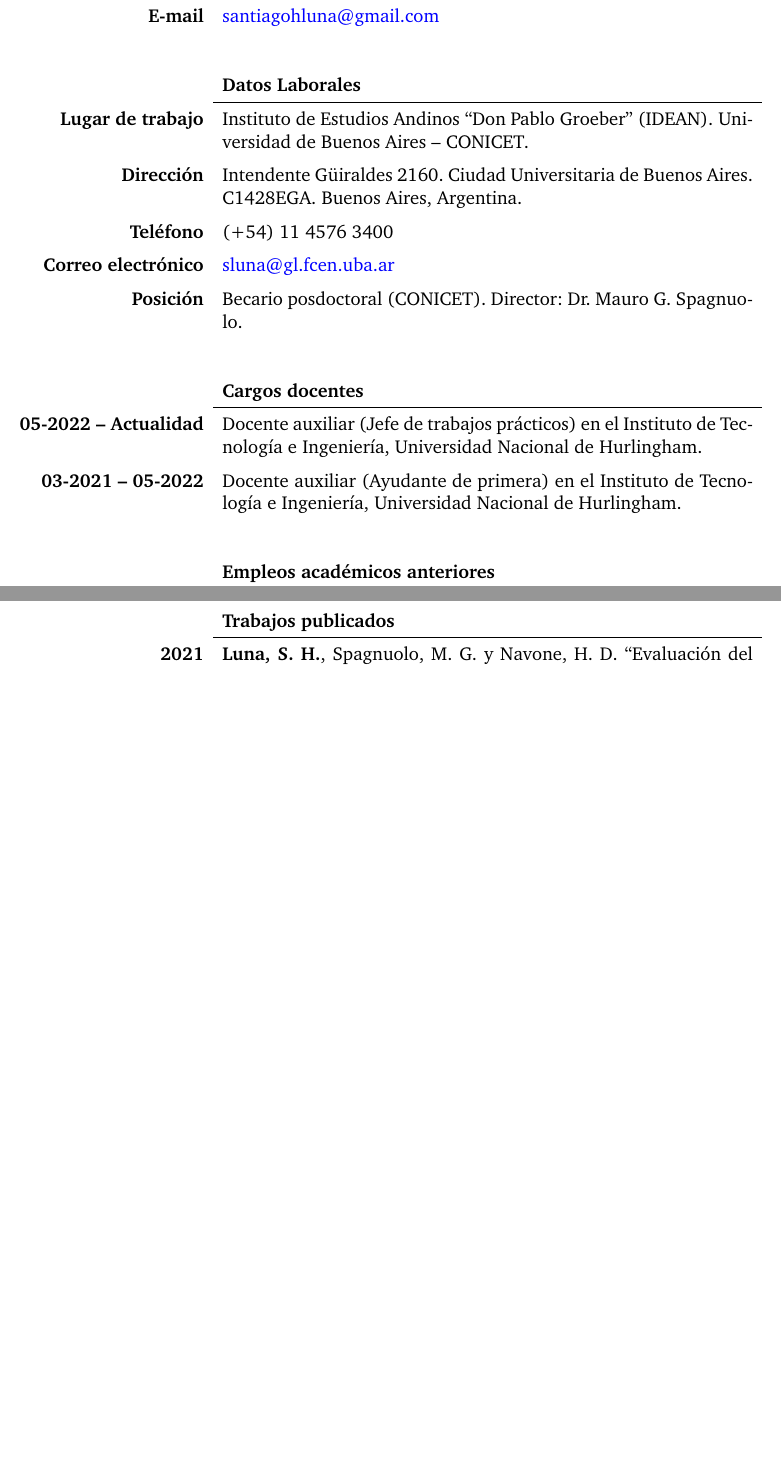
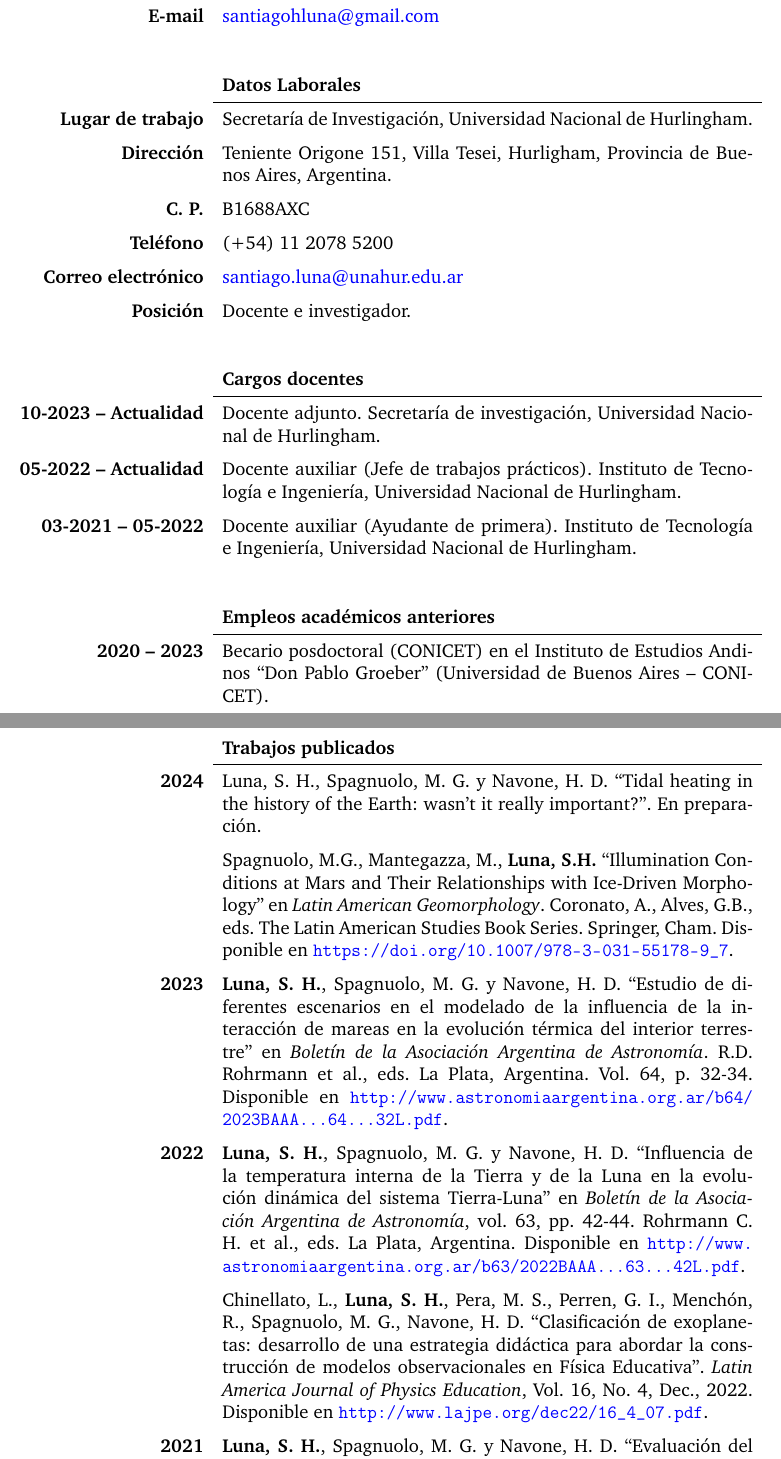
Before and after one commit to santiagohluna/CVs, a LaTeX CV (cv_shluna.tex): two parts of pages 1 and 5 of 8 before the commit and two parts of pages 1 and 4 of 7 after it, joined at a grey line, cut so that both start at the same text, the shorter picture padded with empty space. Compiled offline with pdfLaTeX.

Commit message:
Se actualizó el CV académico

```diff
--- a/cv_shluna.tex
+++ b/cv_shluna.tex
@@ -46,21 +46,24 @@
  & \\
  & \textbf{Datos Laborales} \\
 \cline{2-2}
-\textbf{Lugar de trabajo}   & Instituto de Estudios Andinos ``Don Pablo Groeber'' (IDEAN). Universidad de Buenos Aires -- CONICET. \\
-\textbf{Dirección}   & Intendente G\"uiraldes 2160. Ciudad Universitaria de Buenos Aires. C1428EGA. Buenos Aires, Argentina. \\
-\textbf{Teléfono}           & (+54) 11 4576 3400 \\
-\textbf{Correo electrónico} & \href{mailto:sluna@gl.fcen.uba.ar}{sluna@gl.fcen.uba.ar} \\
-\textbf{Posición}           & Becario posdoctoral (CONICET). Director: Dr. Mauro G. Spagnuolo. \\
+\textbf{Lugar de trabajo}   & Secretaría de Investigación, Universidad Nacional de Hurlingham. \\
+\textbf{Dirección}          & Teniente Origone 151, Villa Tesei, Hurligham, Provincia de Buenos Aires, Argentina. \\
+\textbf{C. P.}              & B1688AXC \\
+\textbf{Teléfono}           & (+54) 11 2078 5200 \\
+\textbf{Correo electrónico} & \href{mailto:santiago.luna@unahur.edu.ar}{santiago.luna@unahur.edu.ar} \\
+\textbf{Posición}           & Docente e investigador. \\
 
 & \\
 & \textbf{Cargos docentes} \\
 \cline{2-2}
-\textbf{05-2022 -- Actualidad} & Docente auxiliar (Jefe de trabajos prácticos) en el Instituto de Tecnología e Ingeniería, Universidad Nacional de Hurlingham. \\
-\textbf{03-2021 -- 05-2022} & Docente auxiliar (Ayudante de primera) en el Instituto de Tecnología e Ingeniería, Universidad Nacional de Hurlingham. \\
+\textbf{10-2023 -- Actualidad} & Docente adjunto. Secretaría de investigación, Universidad Nacional de Hurlingham. \\
+\textbf{05-2022 -- Actualidad} & Docente auxiliar (Jefe de trabajos prácticos). Instituto de Tecnología e Ingeniería, Universidad Nacional de Hurlingham. \\
+\textbf{03-2021 -- 05-2022} & Docente auxiliar (Ayudante de primera). Instituto de Tecnología e Ingeniería, Universidad Nacional de Hurlingham. \\
 
 & \\
 & \textbf{Empleos académicos anteriores} \\
 \cline{2-2}
+\textbf{2020 -- 2023} & Becario posdoctoral (CONICET) en el Instituto de Estudios Andinos ``Don Pablo Groeber'' (Universidad de Buenos Aires -- CONICET). \\
 \textbf{2015 -- 2020} & Becario doctoral (CONICET) en el Instituto de Astronomía y Física del espacio (CONICET--Universidad de Buenos Aires). \\
 
  & \\
@@ -124,6 +127,13 @@
  & \\
  & \textbf{Trabajos publicados} \\
 \cline{2-2}
+\textbf{2024} & Luna, S. H., Spagnuolo, M. G. y Navone, H. D. ``Tidal heating in the history of the Earth: wasn't it really important?''. En preparación. \\
+              & Spagnuolo, M.G., Mantegazza, M., \textbf{Luna, S.H.} ``Illumination Conditions at Mars and Their Relationships with Ice-Driven Morphology'' en \textit{Latin American Geomorphology}. Coronato, A., Alves, G.B., eds. The Latin American Studies Book Series. Springer, Cham. Disponible en \url{https://doi.org/10.1007/978-3-031-55178-9_7}. \\
+\textbf{2023} & \textbf{Luna, S. H.}, Spagnuolo, M. G. y Navone, H. D. ``Estudio de diferentes escenarios en el modelado de la influencia de la interacción de mareas en la evolución térmica del interior terrestre'' en
+\textit{Boletín de la Asociación Argentina de Astronomía}. R.D. Rohrmann et al., eds. La Plata, Argentina. Vol. 64, p. 32-34. Disponible en \url{http://www.astronomiaargentina.org.ar/b64/2023BAAA...64...32L.pdf}. \\
+\textbf{2022} & \textbf{Luna, S. H.}, Spagnuolo, M. G. y Navone, H. D. “Influencia de la temperatura interna de la Tierra y de la Luna en la evolución dinámica del sistema Tierra-Luna” en \textit{Boletín de la Asociación Argentina de Astronomía}, vol. 63, pp. 42-44. Rohrmann C. H. et al., eds. La Plata, Argentina. Disponible en \url{http://www.astronomiaargentina.org.ar/b63/2022BAAA...63...42L.pdf}. \\
+              & Chinellato, L., \textbf{Luna, S. H.}, Pera, M. S., Perren, G. I., Menchón,
+              R., Spagnuolo, M. G., Navone, H. D. “Clasificación de exoplanetas: desarrollo de una estrategia didáctica para abordar la construcción de modelos observacionales en Física Educativa”. \textit{Latin America Journal of Physics Education}, Vol. 16, No. 4, Dec., 2022. Disponible en \url{http://www.lajpe.org/dec22/16_4_07.pdf}. \\
 \textbf{2021} & \textbf{Luna, S. H.}, Spagnuolo, M. G. y Navone, H. D. ``Evaluación del impacto de la interacción de mareas en la evolución térmica del manto terrestre'' en \textit{Boletín de la Asociación Argentina de Astronomía}, vol. 62, pp. 53-55. Vazquez A. M. \textit{et al}., eds. La Plata, Argentina. Disponible en \url{http://www.astronomiaargentina.org.ar/b62/2021BAAA...62...53L.pdf}. \\
               & Niell, L., \textbf{Luna, S. H.}, Fourty, A. y Navone, H. D. ``El fenómeno de las mareas: consideraciones sobre su abordaje enlos libros universitarios de física''. Revista De Enseñanza De La Física, vol. 33, pp. 495-502. Disponible en \url{https://revistas.unc.edu.ar/index.php/revistaEF/article/view/35593}. \\
 \textbf{2020} & \textbf{Luna, S. H.}, Navone, H. D. y Melita, M. D. ``The dynamical evolution of close-in binary systems formed by a super-Earth and its host star -- Case of the Kepler-21 system''. Astronomy \& Astrophysics, vol. 641 : A109. Resumen disponible en \url{https://www.aanda.org/articles/aa/abs/2020/09/aa36551-19/aa36551-19.html}.\\
```
Also changed, not shown: cv_shluna.pdf (added), cv_shluna.tex (29 more changed lines).
